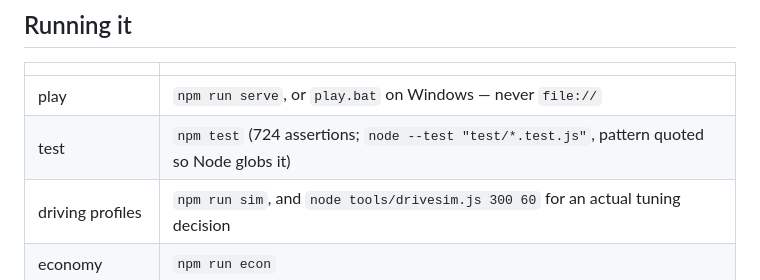
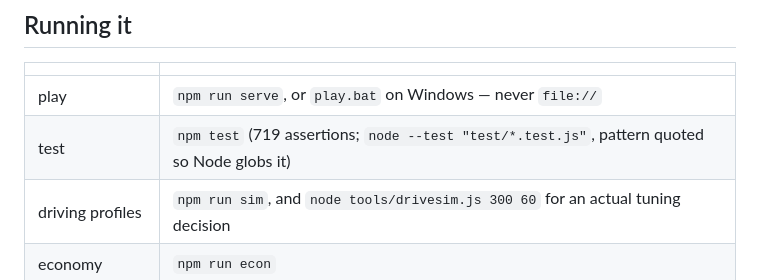
Before and after one commit to bluedragon-ctrl/Cybercruise, a Markdown page: CLAUDE.md, the part around the change. Drawn GitHub-style.

Commit message:
Correct the assertion count CLAUDE.md advertises
main's own merges moved it under this branch: 724 was true of the commit
that wrote it and is not true of this one.

Co-Authored-By: Claude Opus 5 <noreply@anthropic.com>

```diff
--- a/CLAUDE.md
+++ b/CLAUDE.md
@@ -16,7 +16,7 @@ are not known up front, each with the section that explains it.
 | | |
 | --- | --- |
 | play | `npm run serve`, or `play.bat` on Windows — never `file://` |
-| test | `npm test` (724 assertions; `node --test "test/*.test.js"`, pattern quoted so Node globs it) |
+| test | `npm test` (719 assertions; `node --test "test/*.test.js"`, pattern quoted so Node globs it) |
 | driving profiles | `npm run sim`, and `node tools/drivesim.js 300 60` for an actual tuning decision |
 | economy | `npm run econ` |
 | balance numbers | `tools/car-editor/` — a browser UI over essentially every tuned constant |
```
